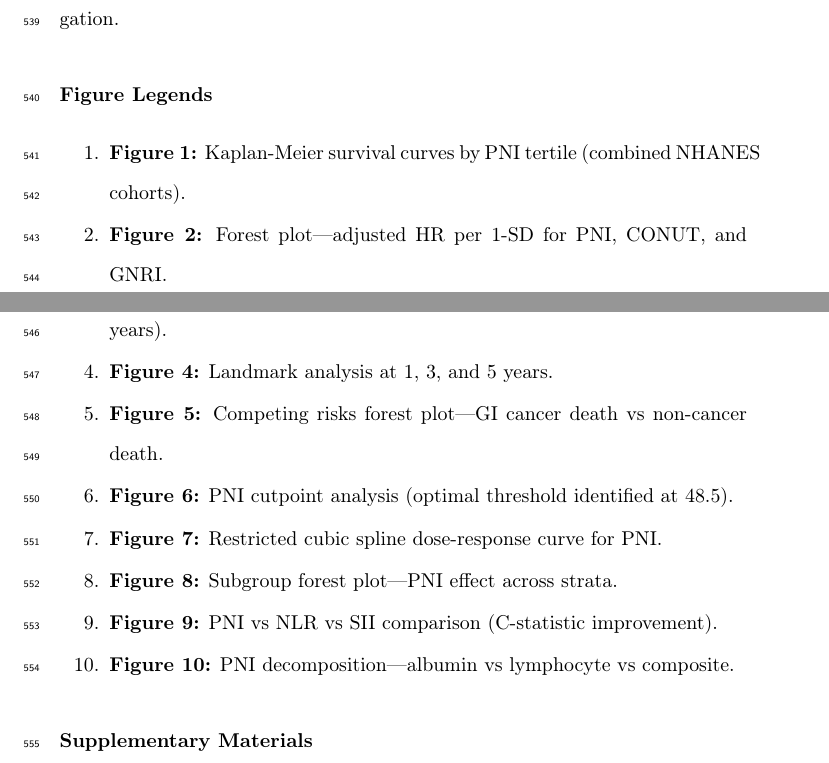
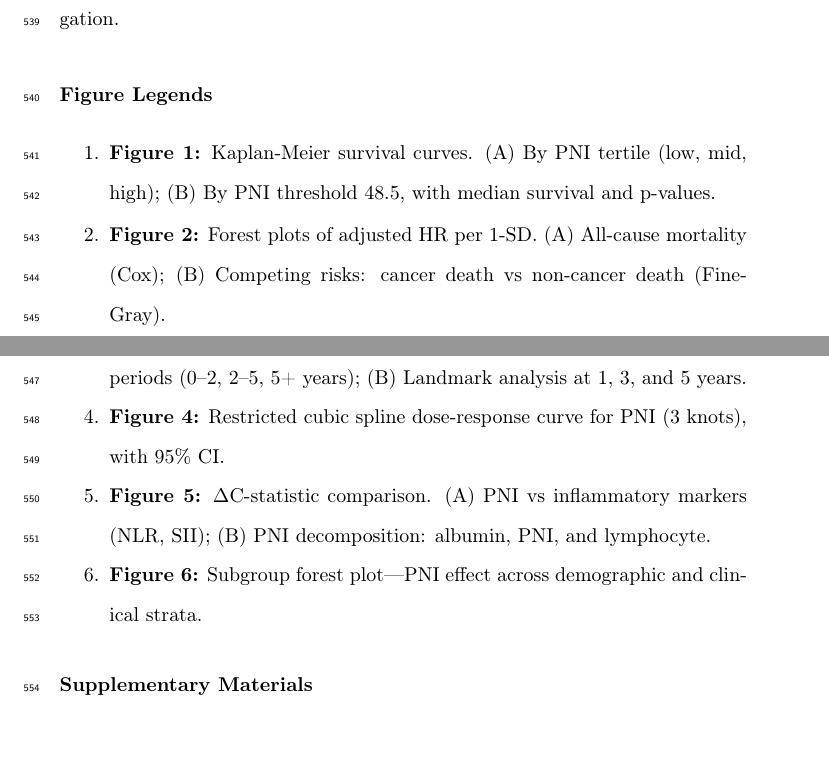
Before and after one commit to woodhaha/nhanes-nutritional-indices, a LaTeX paper (manuscript.tex): two parts of pages 22 and 23 of 27, joined at a grey line, cut so that both start at the same text. Compiled offline with pdfLaTeX.

Commit message:
feat: merge 10 figures into 6 main panels to meet journal norms
- Fig 1: KM tertile + Cutpoint stacked (two-panel)
- Fig 2: Cox forest + Competing risks side-by-side
- Fig 3: Time-dependent HR + Landmark stacked
- Fig 4: RCS dose-response (standalone)
- Fig 5: Inflammatory + Decomposition ΔC-stat side-by-side
- Fig 6: Subgroup forest (standalone)
- Supplementary: S1 CALLY KM | S2 Joint PNI+NLR | S3 RMST
- Title page figure count: 10 → 6+3
- Figure legends renumbered; consistent panel styling throughout
- All 6 single-page PDFs, cleaned directory to 9 files (6 main + 3 supp)

Co-Authored-By: Claude Sonnet 3.5 <noreply@anthropic.com>

```diff
--- a/manuscript.tex
+++ b/manuscript.tex
@@ -323,16 +323,12 @@ The authors declare no conflicts of interest.
 %=============================================================================
 
 \begin{enumerate}
-  \item \textbf{Figure 1:} Kaplan-Meier survival curves by PNI tertile (combined NHANES cohorts).
-  \item \textbf{Figure 2:} Forest plot---adjusted HR per 1-SD for PNI, CONUT, and GNRI.
-  \item \textbf{Figure 3:} Time-dependent HR across follow-up periods (0--2, 2--5, 5+ years).
-  \item \textbf{Figure 4:} Landmark analysis at 1, 3, and 5 years.
-  \item \textbf{Figure 5:} Competing risks forest plot---GI cancer death vs non-cancer death.
-  \item \textbf{Figure 6:} PNI cutpoint analysis (optimal threshold identified at 48.5).
-  \item \textbf{Figure 7:} Restricted cubic spline dose-response curve for PNI.
-  \item \textbf{Figure 8:} Subgroup forest plot---PNI effect across strata.
-  \item \textbf{Figure 9:} PNI vs NLR vs SII comparison (C-statistic improvement).
-  \item \textbf{Figure 10:} PNI decomposition---albumin vs lymphocyte vs composite.
+  \item \textbf{Figure 1:} Kaplan-Meier survival curves. (A) By PNI tertile (low, mid, high); (B) By PNI threshold 48.5, with median survival and p-values.
+  \item \textbf{Figure 2:} Forest plots of adjusted HR per 1-SD. (A) All-cause mortality (Cox); (B) Competing risks: cancer death vs non-cancer death (Fine-Gray).
+  \item \textbf{Figure 3:} Time-dependent analysis. (A) Hazard ratios across follow-up periods (0--2, 2--5, 5+ years); (B) Landmark analysis at 1, 3, and 5 years.
+  \item \textbf{Figure 4:} Restricted cubic spline dose-response curve for PNI (3 knots), with 95\% CI.
+  \item \textbf{Figure 5:} $\Delta$C-statistic comparison. (A) PNI vs inflammatory markers (NLR, SII); (B) PNI decomposition: albumin, PNI, and lymphocyte.
+  \item \textbf{Figure 6:} Subgroup forest plot---PNI effect across demographic and clinical strata.
 \end{enumerate}
 
 %=============================================================================
```
Also changed, not shown: TITLE_PAGE.md (+1 -1 lines), figures/gi_analysis/fig10_decomposition.pdf (deleted), figures/gi_analysis/fig10_decomposition.png (deleted), figures/gi_analysis/fig1_km.pdf (deleted), figures/gi_analysis/fig1_km.png (deleted), figures/gi_analysis/fig1_main_km.pdf (added), figures/gi_analysis/fig1_main_km.png (added), figures/gi_analysis/fig2_cox_forest.pdf (deleted), figures/gi_analysis/fig2_cox_forest.png (deleted), figures/gi_analysis/fig2_main_forest.pdf (added), figures/gi_analysis/fig2_main_forest.png (added), figures/gi_analysis/fig3_main_timedep.pdf (added), figures/gi_analysis/fig3_main_timedep.png (added), figures/gi_analysis/fig3_timedependent.pdf (deleted), 19 more files, 1 other file.
